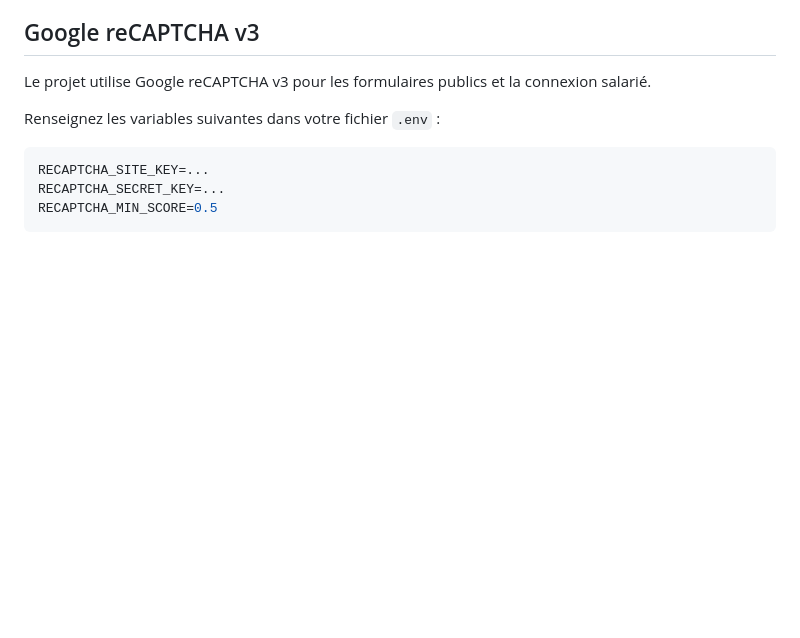
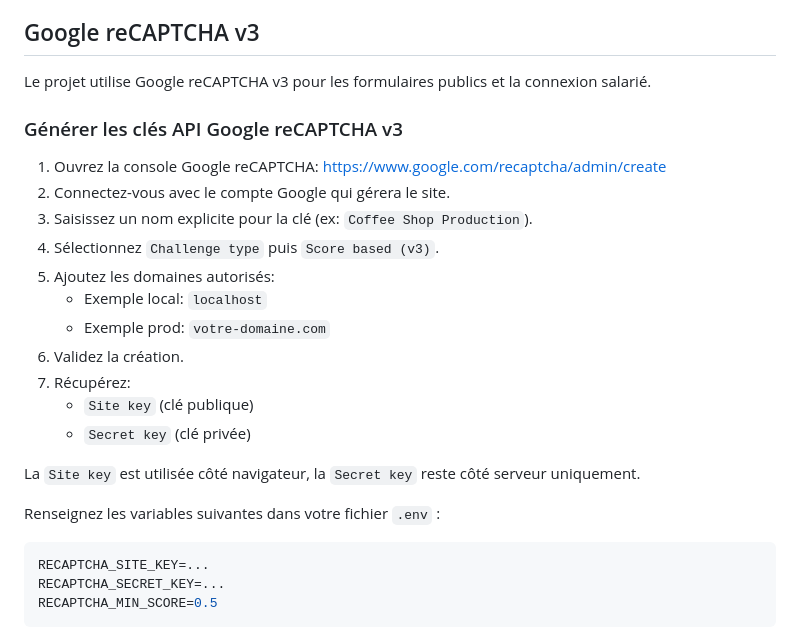
Before and after one commit to SMK027/Coffee-Shop, a Markdown page: README.md, the part around the change. Drawn GitHub-style; blank space fills up the shorter version.

Commit message:
docs: ajouter des instructions pour générer les clés API Google reCAPTCHA v3

````diff
--- a/README.md
+++ b/README.md
@@ -45,6 +45,22 @@ Boost provides your agent 15+ tools and skills that help agents build Laravel ap
 
 Le projet utilise Google reCAPTCHA v3 pour les formulaires publics et la connexion salarié.
 
+### Générer les clés API Google reCAPTCHA v3
+
+1. Ouvrez la console Google reCAPTCHA: https://www.google.com/recaptcha/admin/create
+2. Connectez-vous avec le compte Google qui gérera le site.
+3. Saisissez un nom explicite pour la clé (ex: `Coffee Shop Production`).
+4. Sélectionnez `Challenge type` puis `Score based (v3)`.
+5. Ajoutez les domaines autorisés:
+	- Exemple local: `localhost`
+	- Exemple prod: `votre-domaine.com`
+6. Validez la création.
+7. Récupérez:
+	- `Site key` (clé publique)
+	- `Secret key` (clé privée)
+
+La `Site key` est utilisée côté navigateur, la `Secret key` reste côté serveur uniquement.
+
 Renseignez les variables suivantes dans votre fichier `.env` :
 
 ```env
````
